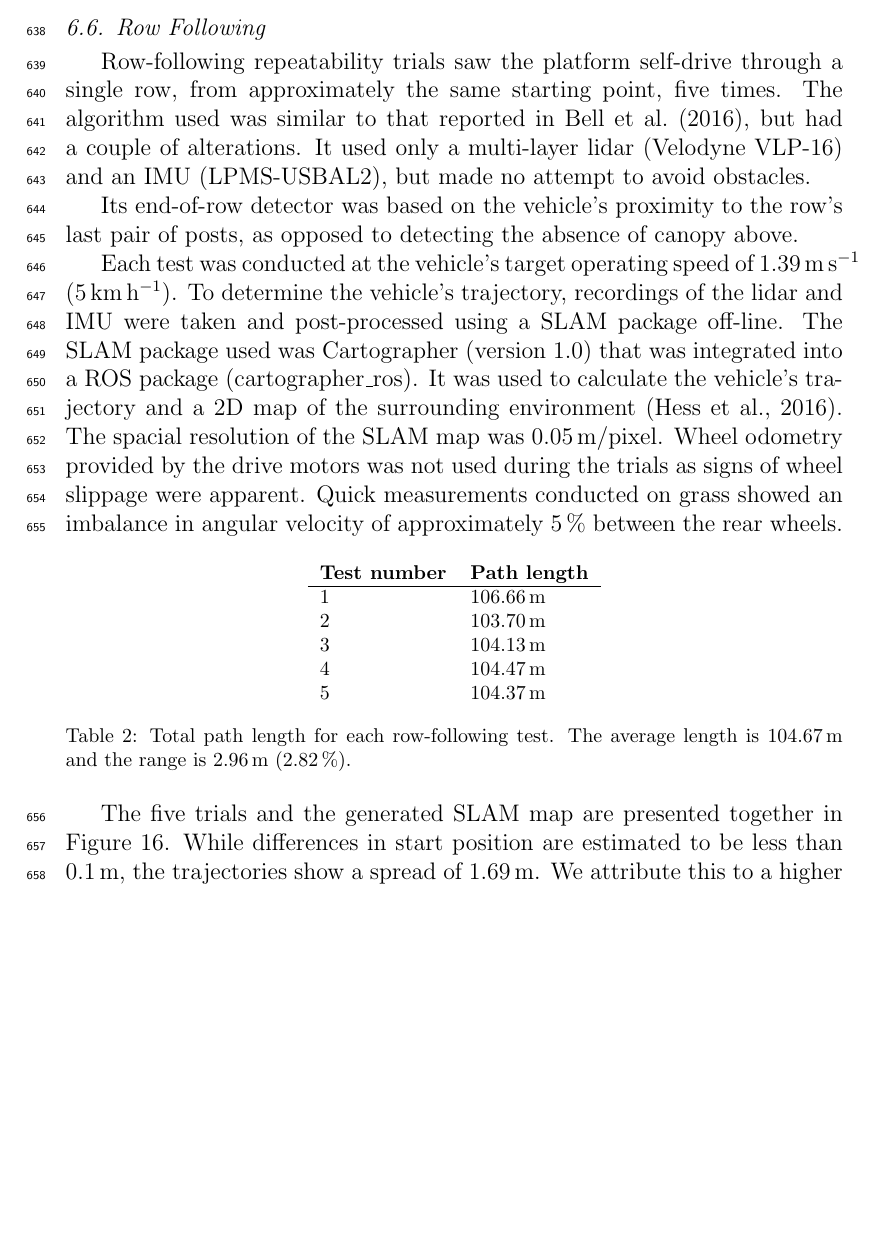
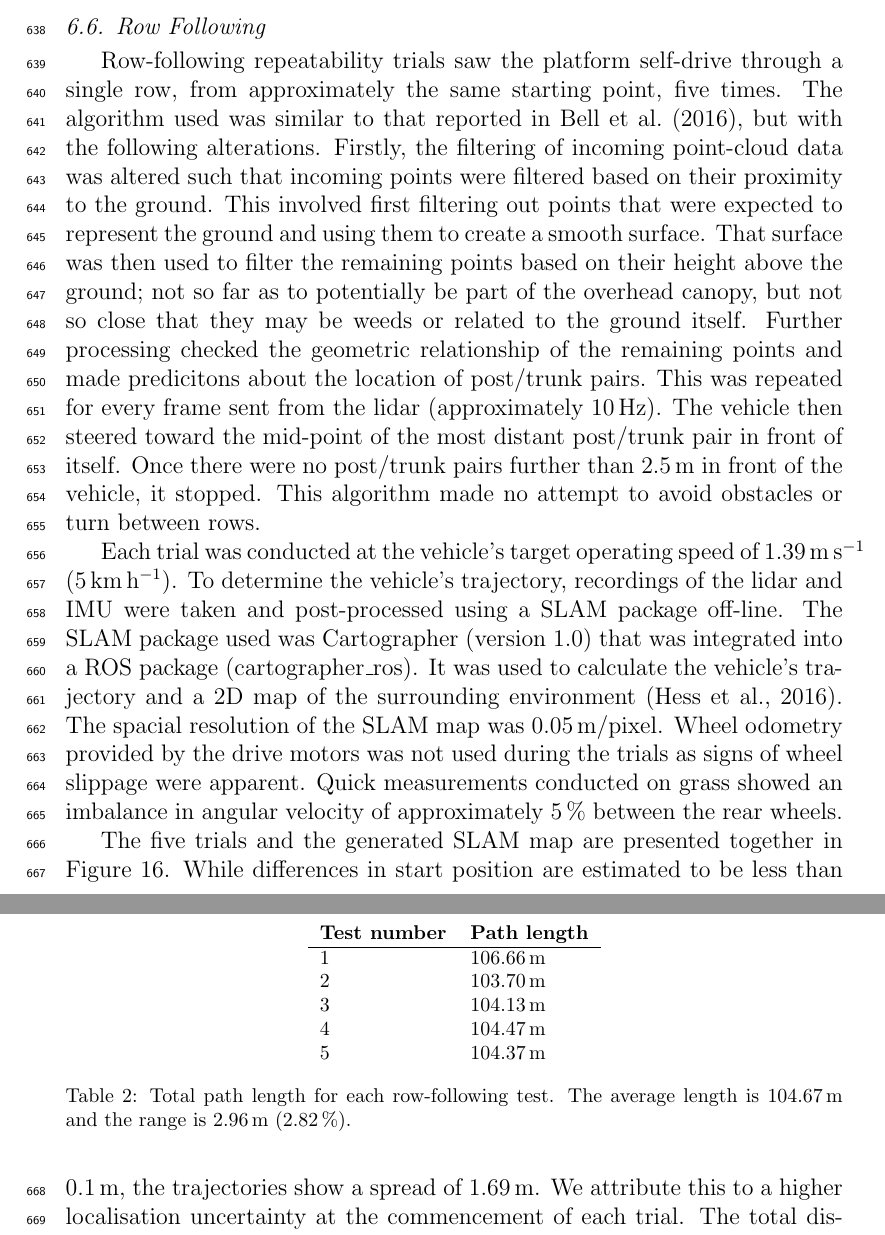
Before and after one commit to MarkHedleyJones/paper_autonomousPlatform, a LaTeX paper (elsarticle-template-5-harv.tex): part of page 22 of 41 before the commit and two parts of pages 22 and 23 of 41 after it, the two joined at a grey line, cut so that both start at the same text, the shorter picture padded with empty space. Compiled offline with pdfLaTeX.

Commit message:
Added description of row following algorithm

```diff
--- a/elsarticle-template-5-harv.tex
+++ b/elsarticle-template-5-harv.tex
@@ -856,14 +856,17 @@ n
 
   \subsection{Row Following}
     Row-following repeatability trials saw the platform self-drive through a single row, from approximately the same starting point, five times.
-    The algorithm used was similar to that reported in \cite{Bell2016}, but had a couple of alterations.
-    It used only a multi-layer lidar (Velodyne VLP-16) and an IMU (LPMS-USBAL2), but made no attempt to avoid obstacles.
+    The algorithm used was similar to that reported in \cite{Bell2016}, but with the following alterations.
+    Firstly, the filtering of incoming point-cloud data was altered such that incoming points were filtered based on their proximity to the ground.
+    This involved first filtering out points that were expected to represent the ground and using them to create a smooth surface.
+    That surface was then used to filter the remaining points based on their height above the ground; not so far as to potentially be part of the overhead canopy, but not so close that they may be weeds or related to the ground itself.
+    Further processing checked the geometric relationship of the remaining points and made predicitons about the location of post/trunk pairs.
+    This was repeated for every frame sent from the lidar (approximately \SI{10}{\hertz}).
+    The vehicle then steered toward the mid-point of the most distant post/trunk pair in front of itself.
+    Once there were no post/trunk pairs further than \SI{2.5}{\meter} in front of the vehicle, it stopped.
+    This algorithm made no attempt to avoid obstacles or turn between rows.
 
-    % TODO{Mark}: Add more details of how the row-following algorithm works
-
-    Its end-of-row detector was based on the vehicle's proximity to the row's last pair of posts, as opposed to detecting the absence of canopy above.
-
-    Each test was conducted at the vehicle's target operating speed of \SI{1.39}{\meter\per\second} (\SI{5}{\kilo\meter\per\hour}).
+    Each trial was conducted at the vehicle's target operating speed of \SI{1.39}{\meter\per\second} (\SI{5}{\kilo\meter\per\hour}).
     To determine the vehicle's trajectory, recordings of the lidar and IMU were taken and post-processed using a SLAM package off-line.
     The SLAM package used was Cartographer (version 1.0) that was integrated into a ROS package (cartographer\_ros).
     It was used to calculate the vehicle's trajectory and a 2D map of the surrounding environment \citep{Hess2016}.
```
